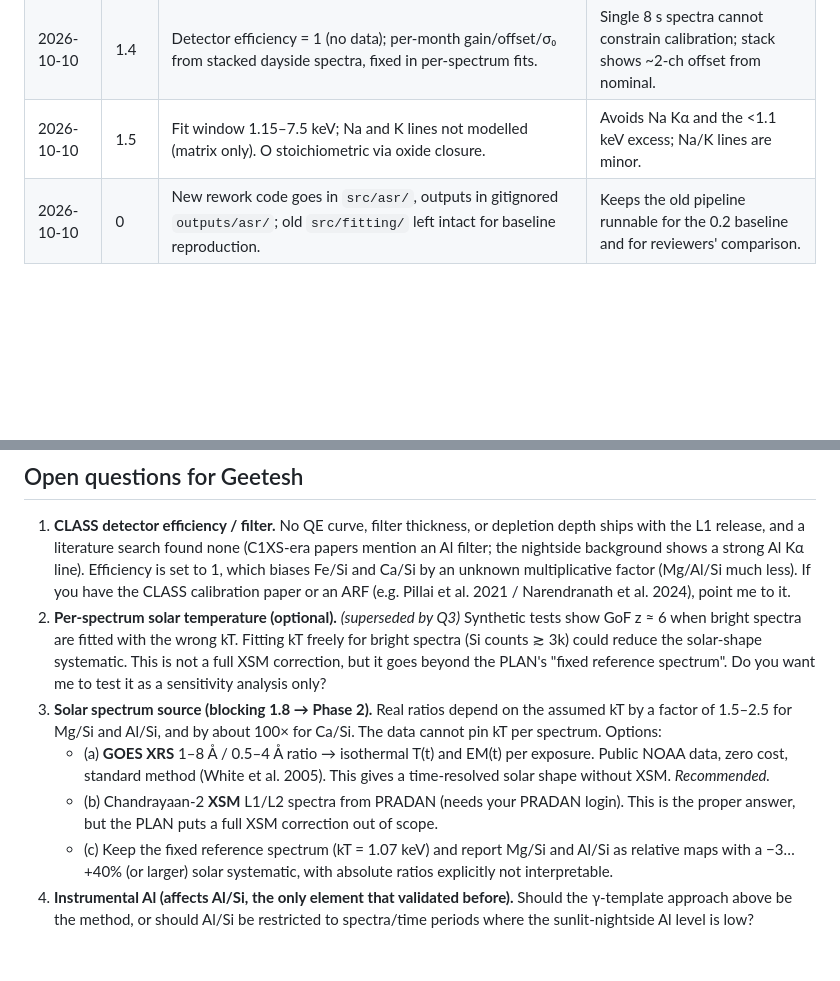
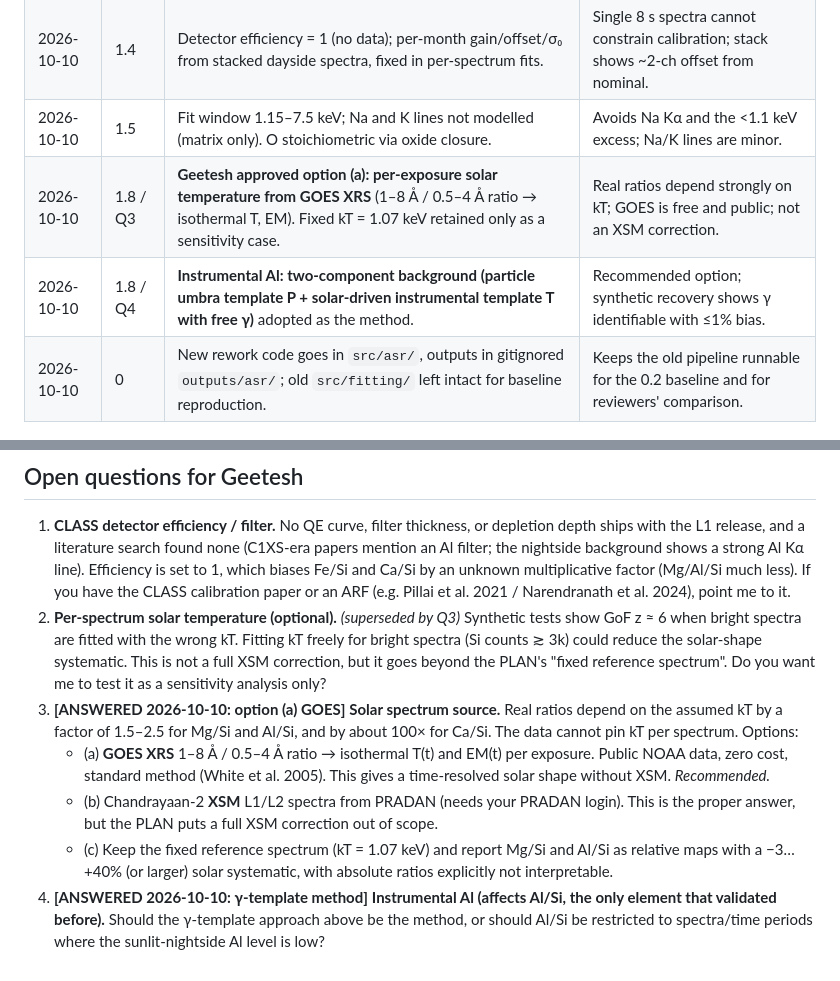
Before and after one commit to GeeteshPaidi/SomaDhatuNirupana, a Markdown page: TRACKER.md, 2 parts joined by grey strips. Drawn GitHub-style; blank space fills up the shorter version.

Commit message:
TRACKER: log decisions on GOES solar temperature and instrumental Al
Co-Authored-By: Claude Opus 5.5 <noreply@anthropic.com>

```diff
--- a/TRACKER.md
+++ b/TRACKER.md
@@ -165,14 +165,16 @@ New rework code lives in `src/asr/`; rework outputs go to `outputs/asr/` (gitign
 | 2026-10-10 | 1.3 | Secondary fluorescence dropped from the fit; kept in the synthetic generator to quantify omission bias. | ≤1.3% of primary for every Kα line; 30× cost. |
 | 2026-10-10 | 1.4 | Detector efficiency = 1 (no data); per-month gain/offset/σ₀ from stacked dayside spectra, fixed in per-spectrum fits. | Single 8 s spectra cannot constrain calibration; stack shows ~2-ch offset from nominal. |
 | 2026-10-10 | 1.5 | Fit window 1.15–7.5 keV; Na and K lines not modelled (matrix only). O stoichiometric via oxide closure. | Avoids Na Kα and the <1.1 keV excess; Na/K lines are minor. |
+| 2026-10-10 | 1.8 / Q3 | **Geetesh approved option (a): per-exposure solar temperature from GOES XRS** (1–8 Å / 0.5–4 Å ratio → isothermal T, EM). Fixed kT = 1.07 keV retained only as a sensitivity case. | Real ratios depend strongly on kT; GOES is free and public; not an XSM correction. |
+| 2026-10-10 | 1.8 / Q4 | **Instrumental Al: two-component background (particle umbra template P + solar-driven instrumental template T with free γ)** adopted as the method. | Recommended option; synthetic recovery shows γ identifiable with ≤1% bias. |
 | 2026-10-10 | 0 | New rework code goes in `src/asr/`, outputs in gitignored `outputs/asr/`; old `src/fitting/` left intact for baseline reproduction. | Keeps the old pipeline runnable for the 0.2 baseline and for reviewers' comparison. |
 
 ## Open questions for Geetesh
 
 1. **CLASS detector efficiency / filter.** No QE curve, filter thickness, or depletion depth ships with the L1 release, and a literature search found none (C1XS-era papers mention an Al filter; the nightside background shows a strong Al Kα line). Efficiency is set to 1, which biases Fe/Si and Ca/Si by an unknown multiplicative factor (Mg/Al/Si much less). If you have the CLASS calibration paper or an ARF (e.g. Pillai et al. 2021 / Narendranath et al. 2024), point me to it.
 2. **Per-spectrum solar temperature (optional).** *(superseded by Q3)* Synthetic tests show GoF z ≈ 6 when bright spectra are fitted with the wrong kT. Fitting kT freely for bright spectra (Si counts ≳ 3k) could reduce the solar-shape systematic. This is not a full XSM correction, but it goes beyond the PLAN's "fixed reference spectrum". Do you want me to test it as a sensitivity analysis only?
-3. **Solar spectrum source (blocking 1.8 → Phase 2).** Real ratios depend on the assumed kT by a factor of 1.5–2.5 for Mg/Si and Al/Si, and by about 100× for Ca/Si. The data cannot pin kT per spectrum. Options:
+3. **[ANSWERED 2026-10-10: option (a) GOES]** **Solar spectrum source.** Real ratios depend on the assumed kT by a factor of 1.5–2.5 for Mg/Si and Al/Si, and by about 100× for Ca/Si. The data cannot pin kT per spectrum. Options:
    - (a) **GOES XRS** 1–8 Å / 0.5–4 Å ratio → isothermal T(t) and EM(t) per exposure. Public NOAA data, zero cost, standard method (White et al. 2005). This gives a time-resolved solar shape without XSM. *Recommended.*
    - (b) Chandrayaan-2 **XSM** L1/L2 spectra from PRADAN (needs your PRADAN login). This is the proper answer, but the PLAN puts a full XSM correction out of scope.
    - (c) Keep the fixed reference spectrum (kT = 1.07 keV) and report Mg/Si and Al/Si as relative maps with a −3…+40% (or larger) solar systematic, with absolute ratios explicitly not interpretable.
-4. **Instrumental Al (affects Al/Si, the only element that validated before).** Should the γ-template approach above be the method, or should Al/Si be restricted to spectra/time periods where the sunlit-nightside Al level is low?
+4. **[ANSWERED 2026-10-10: γ-template method]** **Instrumental Al (affects Al/Si, the only element that validated before).** Should the γ-template approach above be the method, or should Al/Si be restricted to spectra/time periods where the sunlit-nightside Al level is low?
```
